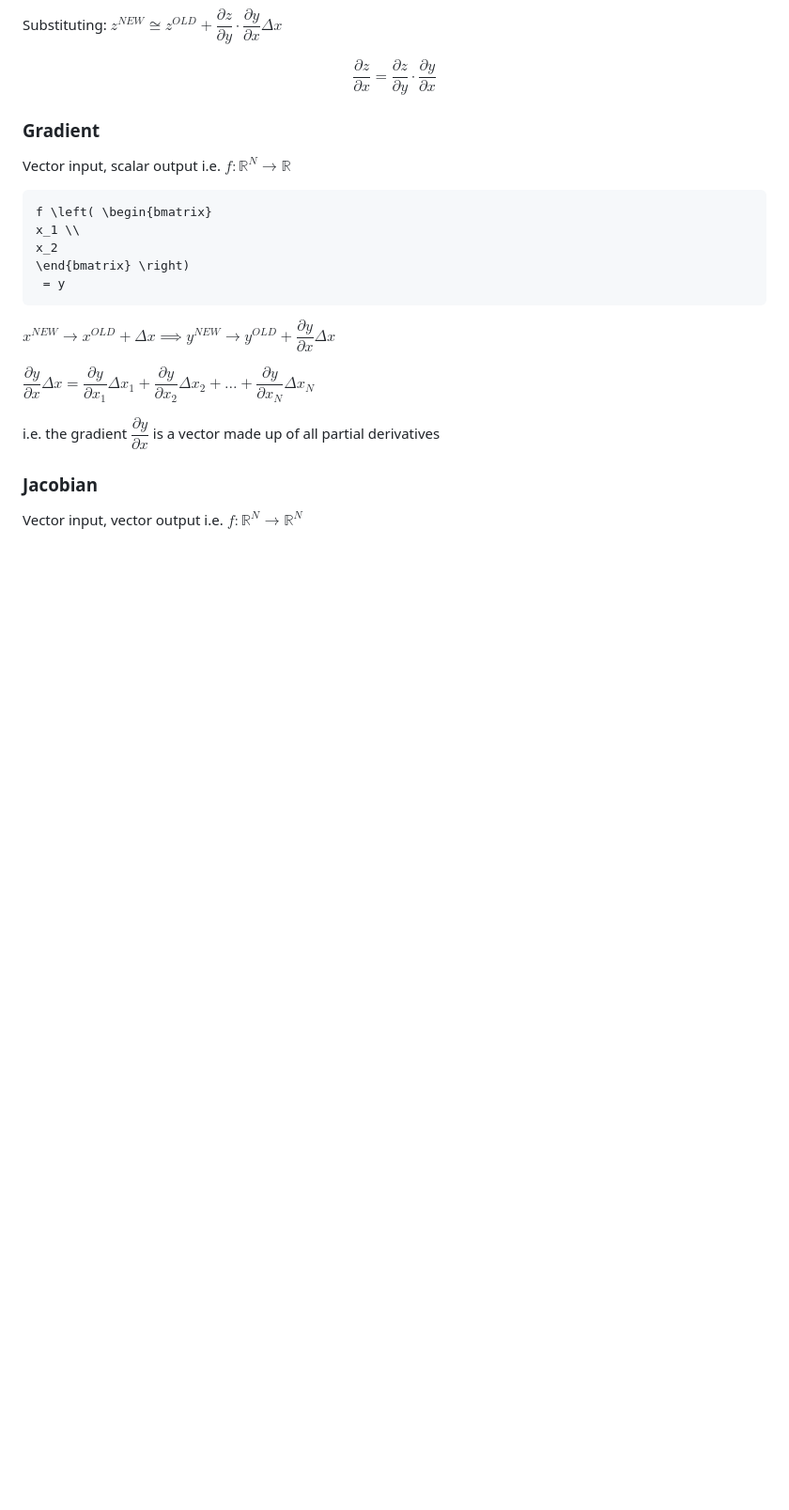
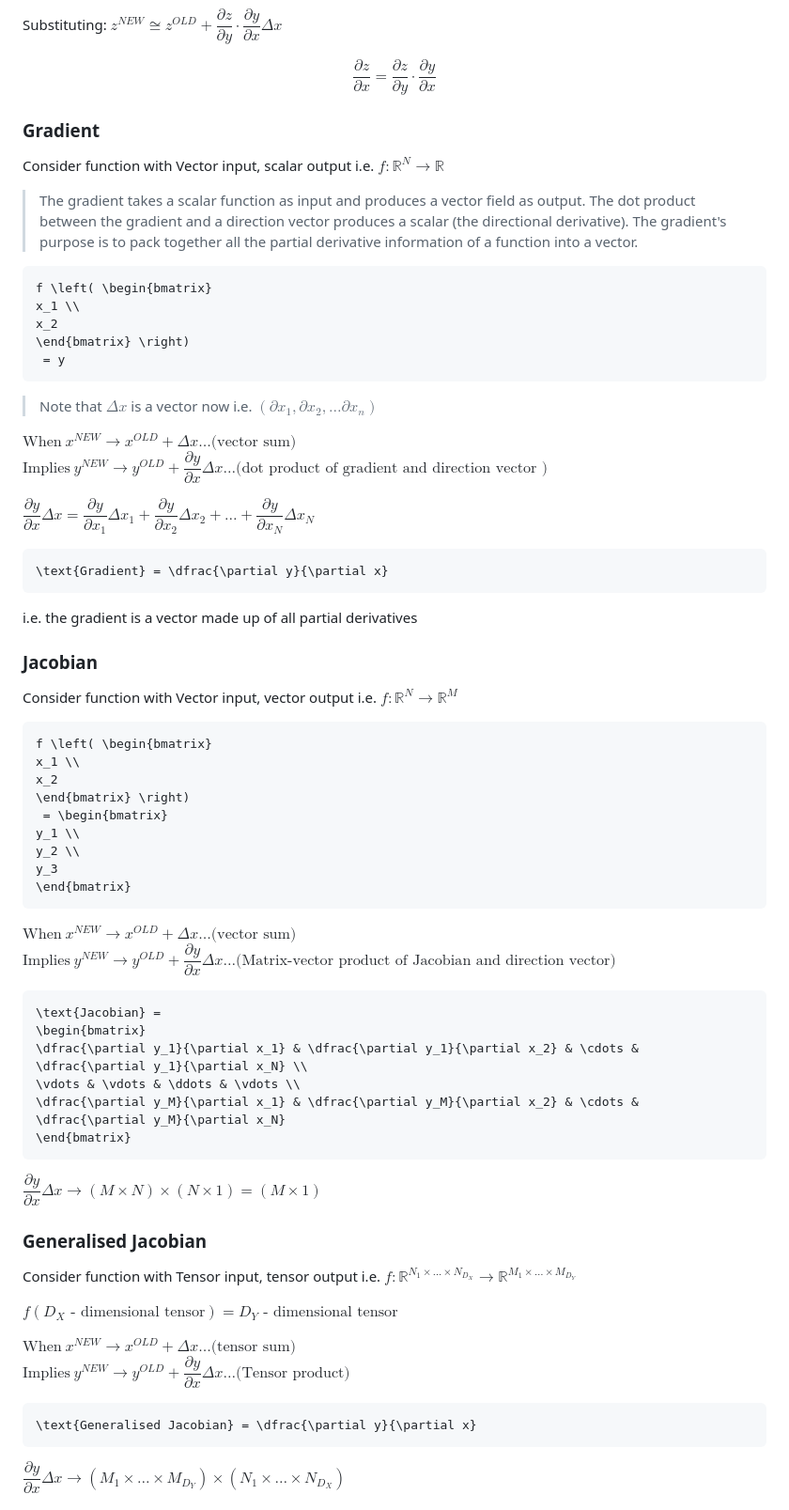
Before and after one commit to PoptropicaSahil/FlashAttention-from-scratch, a Markdown page: README.md, the part around one of its changes. Shown at 94% size. Rendered like a GitHub page; blank space fills up the shorter version.

Commit message:
added content on gradients and jacobians

````diff
--- a/README.md
+++ b/README.md
@@ -433,7 +434,9 @@ $$\dfrac{\partial z}{\partial x} = \dfrac{\partial z}{\partial y} \cdot \dfrac{\
 
 
 ### **Gradient**
-Vector input, scalar output i.e. $f : ℝ^{N} \rightarrow ℝ$
+Consider function with Vector input, scalar output i.e. $f : ℝ^{N} \rightarrow ℝ$
+
+> The gradient takes a scalar function as input and produces a vector field as output. The dot product between the gradient and a direction vector produces a scalar (the directional derivative). The gradient's purpose is to pack together all the partial derivative information of a function into a vector.
 
 ```math
 f \left( \begin{bmatrix}
@@ -443,13 +446,62 @@ x_2
  = y
 ```
 
+> Note that $\Delta x$ is a vector now i.e. $(\partial x_1, \partial x_2, \dots \partial x_n)$
 
-$x^{NEW} \rightarrow x^{OLD} + \Delta x \implies y^{NEW} \rightarrow y^{OLD} + \dfrac{\partial y}{\partial x} \Delta x$ <br>
+${\text{When}}~x^{NEW} \rightarrow x^{OLD} + \Delta x \dots {\text{(vector sum)}}$ <br>
+${\text{Implies}}~ y^{NEW} \rightarrow y^{OLD} + \dfrac{\partial y}{\partial x} \Delta x \dots {\text{(dot product of gradient and direction vector )}}$ <br>
 
 $\dfrac{\partial y}{\partial x} \Delta x = \dfrac{\partial y}{\partial x_1} \Delta x_1 + \dfrac{\partial y}{\partial x_2} \Delta x_2 + \dots + \dfrac{\partial y}{\partial x_N} \Delta x_N$
 
-i.e. the gradient $\dfrac{\partial y}{\partial x}$ is a vector made up of all partial derivatives
+```math
+\text{Gradient} = \dfrac{\partial y}{\partial x}
+```
+i.e. the gradient is a vector made up of all partial derivatives
 
 
 ### **Jacobian**
-Vector input, vector output i.e. $f : ℝ^{N} \rightarrow ℝ^{N}$
+Consider function with Vector input, vector output i.e. $f : ℝ^{N} \rightarrow ℝ^{M}$
+
+```math
+f \left( \begin{bmatrix}
+x_1 \\
+x_2
+\end{bmatrix} \right)
+ = \begin{bmatrix}
+y_1 \\
+y_2 \\
+y_3
+\end{bmatrix}
+```
+
+${\text{When}}~x^{NEW} \rightarrow x^{OLD} + \Delta x \dots {\text{(vector sum)}}$ <br>
+${\text{Implies}}~ y^{NEW} \rightarrow y^{OLD} + \dfrac{\partial y}{\partial x} \Delta x \dots {\text{(Matrix-vector product of Jacobian and direction vector)}}$ <br>
+
+```math
+\text{Jacobian} =
+\begin{bmatrix}
+\dfrac{\partial y_1}{\partial x_1} & \dfrac{\partial y_1}{\partial x_2} & \cdots & \dfrac{\partial y_1}{\partial x_N} \\
+\vdots & \vdots & \ddots & \vdots \\
+\dfrac{\partial y_M}{\partial x_1} & \dfrac{\partial y_M}{\partial x_2} & \cdots & \dfrac{\partial y_M}{\partial x_N}
+\end{bmatrix}
+```
+
+$\dfrac{\partial y}{\partial x} \Delta x \rightarrow (M \times N) \times (N \times 1) = (M \times 1)$
+
+
+### **Generalised Jacobian**
+Consider function with Tensor input, tensor output i.e. $f : ℝ^{N_1 \times \dots \times N_{D_X}} \rightarrow ℝ^{M_1 \times \dots \times M_{D_Y}}$
+
+$f(D_X \text{ - dimensional tensor}) = D_Y\text{ - dimensional tensor}$
+
+
+${\text{When}}~x^{NEW} \rightarrow x^{OLD} + \Delta x \dots {\text{(tensor sum)}}$ <br>
+${\text{Implies}}~ y^{NEW} \rightarrow y^{OLD} + \dfrac{\partial y}{\partial x} \Delta x \dots {\text{(Tensor product)}}$ <br>
+
+```math
+\text{Generalised Jacobian} = \dfrac{\partial y}{\partial x}
+```
+
+$\dfrac{\partial y}{\partial x} \Delta x \rightarrow (M_1 \times \dots \times M_{D_Y}) \times (N_1 \times \dots \times N_{D_X})$
+
+
````
Also changed, not shown: other parts of README.md (+53 -2 lines), readme-images/logsumexp.png, 2 other files.
